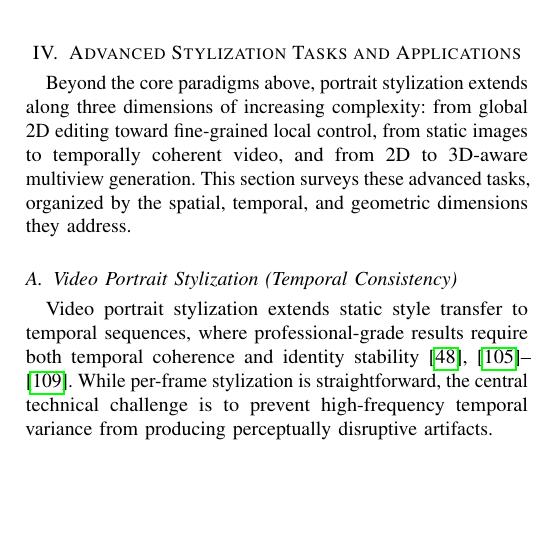
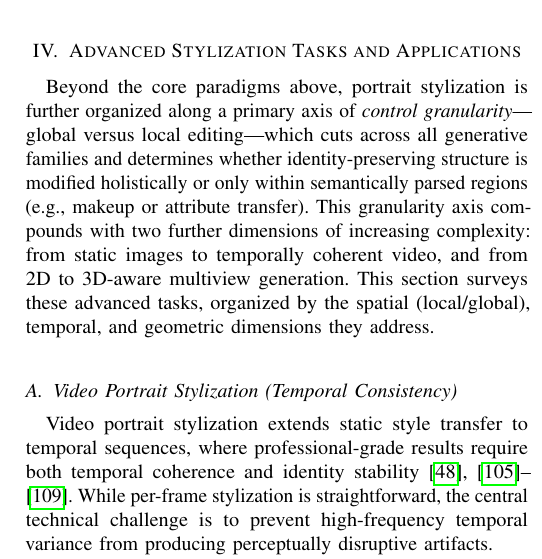
Before and after one commit to neverbiasu/Portrait-Style-Transfer-Survey, a LaTeX paper (main.tex): part of one column of page 9 of 18, cut so that both start at the same text, the shorter picture padded with empty space. Compiled offline with pdfLaTeX.

Commit message:
R18: promote local vs global editing to a first-order axis in Sec.IV intro

```diff
--- a/main.tex
+++ b/main.tex
@@ -397,7 +397,7 @@ MaskGIT~\cite{chang2022maskgit} & AR & Bidir. masked modeling & FF, large-scale
 
 \section{Advanced Stylization Tasks and Applications}
 \label{sec:advanced}
-Beyond the core paradigms above, portrait stylization extends along three dimensions of increasing complexity: from global 2D editing toward fine-grained local control, from static images to temporally coherent video, and from 2D to 3D-aware multiview generation. This section surveys these advanced tasks, organized by the spatial, temporal, and geometric dimensions they address.
+Beyond the core paradigms above, portrait stylization is further organized along a primary axis of \textit{control granularity}---global versus local editing---which cuts across all generative families and determines whether identity-preserving structure is modified holistically or only within semantically parsed regions (e.g., makeup or attribute transfer). This granularity axis compounds with two further dimensions of increasing complexity: from static images to temporally coherent video, and from 2D to 3D-aware multiview generation. This section surveys these advanced tasks, organized by the spatial (local/global), temporal, and geometric dimensions they address.
 
 \subsection{Video Portrait Stylization (Temporal Consistency)}
 \label{sec:advanced:video}
```
Also changed, not shown: TODO.md (+1 -1 lines).
